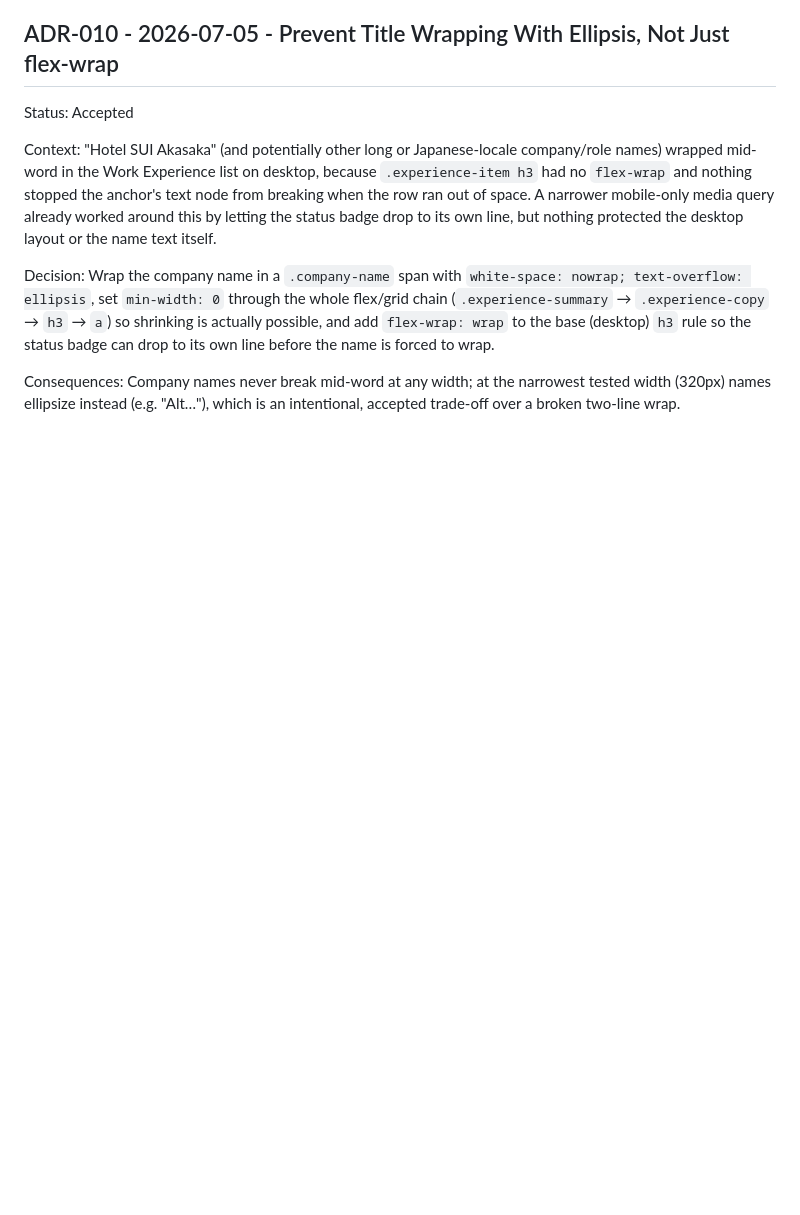
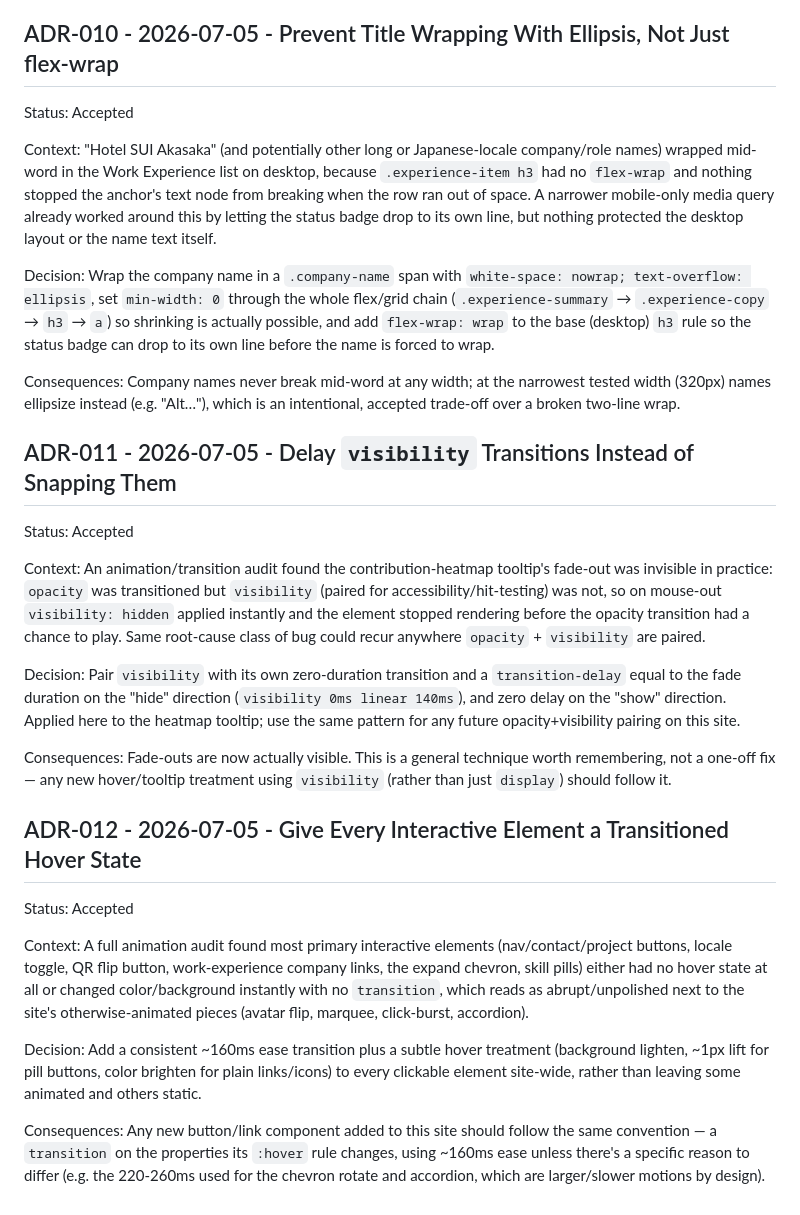
Before and after one commit to MohamedFuad16/portfolio-mine, a Markdown page: agent/decisions.md, the part around the change. Drawn GitHub-style; blank space fills up the shorter version.

Commit message:
Update agent knowledge base for the animation-polish follow-up

```diff
--- a/agent/decisions.md
+++ b/agent/decisions.md
@@ -99,3 +99,23 @@ Context: "Hotel SUI Akasaka" (and potentially other long or Japanese-locale comp
 Decision: Wrap the company name in a `.company-name` span with `white-space: nowrap; text-overflow: ellipsis`, set `min-width: 0` through the whole flex/grid chain (`.experience-summary` → `.experience-copy` → `h3` → `a`) so shrinking is actually possible, and add `flex-wrap: wrap` to the base (desktop) `h3` rule so the status badge can drop to its own line before the name is forced to wrap.
 
 Consequences: Company names never break mid-word at any width; at the narrowest tested width (320px) names ellipsize instead (e.g. "Alt…"), which is an intentional, accepted trade-off over a broken two-line wrap.
+
+## ADR-011 - 2026-07-05 - Delay `visibility` Transitions Instead of Snapping Them
+
+Status: Accepted
+
+Context: An animation/transition audit found the contribution-heatmap tooltip's fade-out was invisible in practice: `opacity` was transitioned but `visibility` (paired for accessibility/hit-testing) was not, so on mouse-out `visibility: hidden` applied instantly and the element stopped rendering before the opacity transition had a chance to play. Same root-cause class of bug could recur anywhere `opacity` + `visibility` are paired.
+
+Decision: Pair `visibility` with its own zero-duration transition and a `transition-delay` equal to the fade duration on the "hide" direction (`visibility 0ms linear 140ms`), and zero delay on the "show" direction. Applied here to the heatmap tooltip; use the same pattern for any future opacity+visibility pairing on this site.
+
+Consequences: Fade-outs are now actually visible. This is a general technique worth remembering, not a one-off fix — any new hover/tooltip treatment using `visibility` (rather than just `display`) should follow it.
+
+## ADR-012 - 2026-07-05 - Give Every Interactive Element a Transitioned Hover State
+
+Status: Accepted
+
+Context: A full animation audit found most primary interactive elements (nav/contact/project buttons, locale toggle, QR flip button, work-experience company links, the expand chevron, skill pills) either had no hover state at all or changed color/background instantly with no `transition`, which reads as abrupt/unpolished next to the site's otherwise-animated pieces (avatar flip, marquee, click-burst, accordion).
+
+Decision: Add a consistent ~160ms ease transition plus a subtle hover treatment (background lighten, ~1px lift for pill buttons, color brighten for plain links/icons) to every clickable element site-wide, rather than leaving some animated and others static.
+
+Consequences: Any new button/link component added to this site should follow the same convention — a `transition` on the properties its `:hover` rule changes, using ~160ms ease unless there's a specific reason to differ (e.g. the 220-260ms used for the chevron rotate and accordion, which are larger/slower motions by design).
```
Also changed, not shown: agent/state.md (+2 -1 lines).
